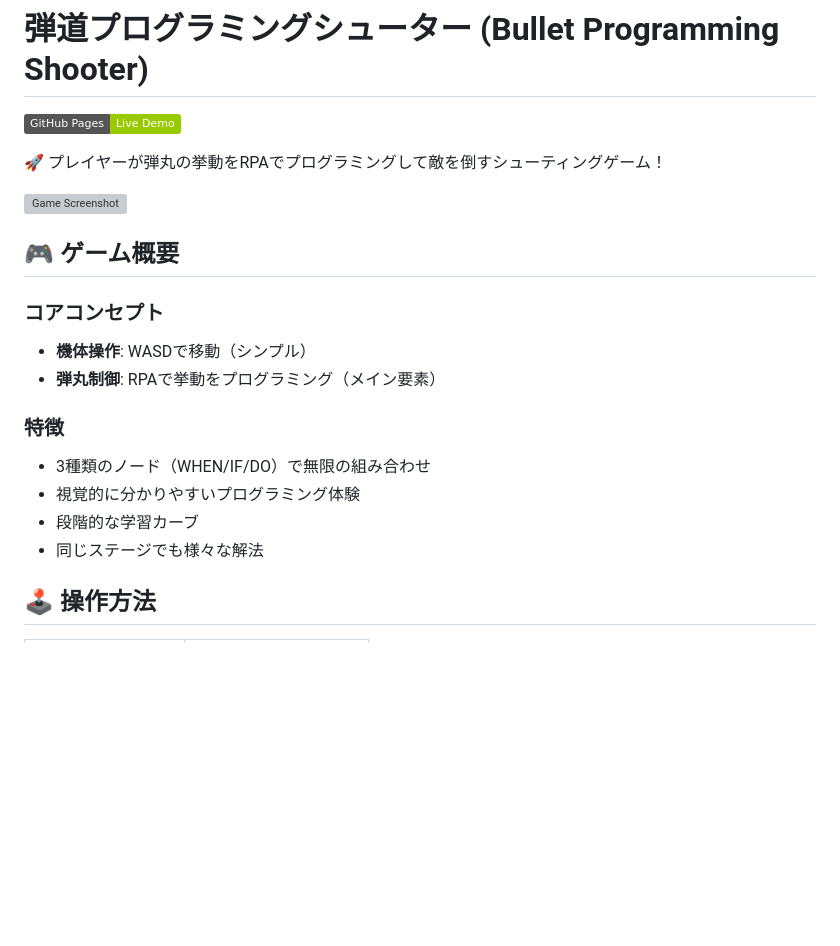
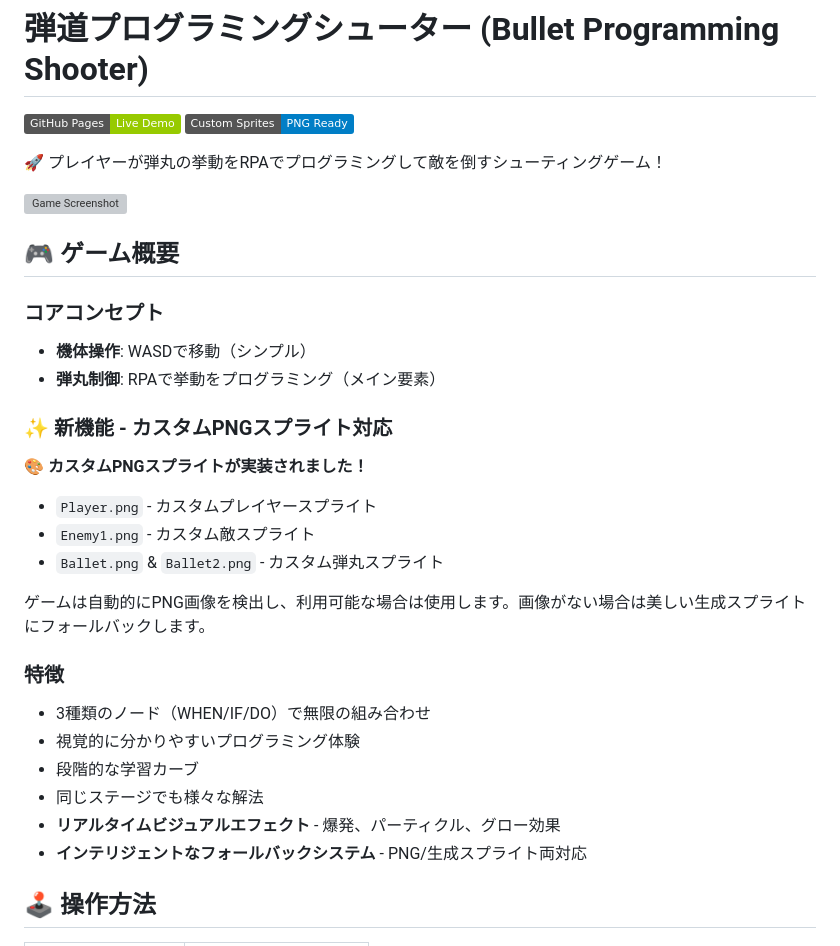
Before and after one commit to Ma-saan/Bullet-Programming-Shooter, a Markdown page: README.md, the part around one of its changes. GitHub-like rendering; badges without logos; blank space fills up the shorter version; grey boxes are pictures that could not be loaded.

```diff
--- a/README.md
+++ b/README.md
@@ -1,6 +1,7 @@
 # 弾道プログラミングシューター (Bullet Programming Shooter)
 
 [![GitHub Pages](https://img.shields.io/badge/GitHub%20Pages-Live%20Demo-green.svg)](https://ma-saan.github.io/Bullet-Programming-Shooter/)
+[![Custom Sprites](https://img.shields.io/badge/Custom%20Sprites-PNG%20Ready-blue.svg)](#custom-png-sprites)
 
 🚀 プレイヤーが弾丸の挙動をRPAでプログラミングして敵を倒すシューティングゲーム！
 
@@ -12,11 +13,21 @@
 - **機体操作**: WASDで移動（シンプル）
 - **弾丸制御**: RPAで挙動をプログラミング（メイン要素）
 
+### ✨ 新機能 - カスタムPNGスプライト対応
+🎨 **カスタムPNGスプライトが実装されました！**
+- `Player.png` - カスタムプレイヤースプライト
+- `Enemy1.png` - カスタム敵スプライト
+- `Ballet.png` & `Ballet2.png` - カスタム弾丸スプライト
+
+ゲームは自動的にPNG画像を検出し、利用可能な場合は使用します。画像がない場合は美しい生成スプライトにフォールバックします。
+
 ### 特徴
 - 3種類のノード（WHEN/IF/DO）で無限の組み合わせ
 - 視覚的に分かりやすいプログラミング体験
 - 段階的な学習カーブ
 - 同じステージでも様々な解法
+- **リアルタイムビジュアルエフェクト** - 爆発、パーティクル、グロー効果
+- **インテリジェントなフォールバックシステム** - PNG/生成スプライト両対応
 
 ## 🕹️ 操作方法
 
```
Also changed, not shown: other parts of README.md (+59 -12 lines).
